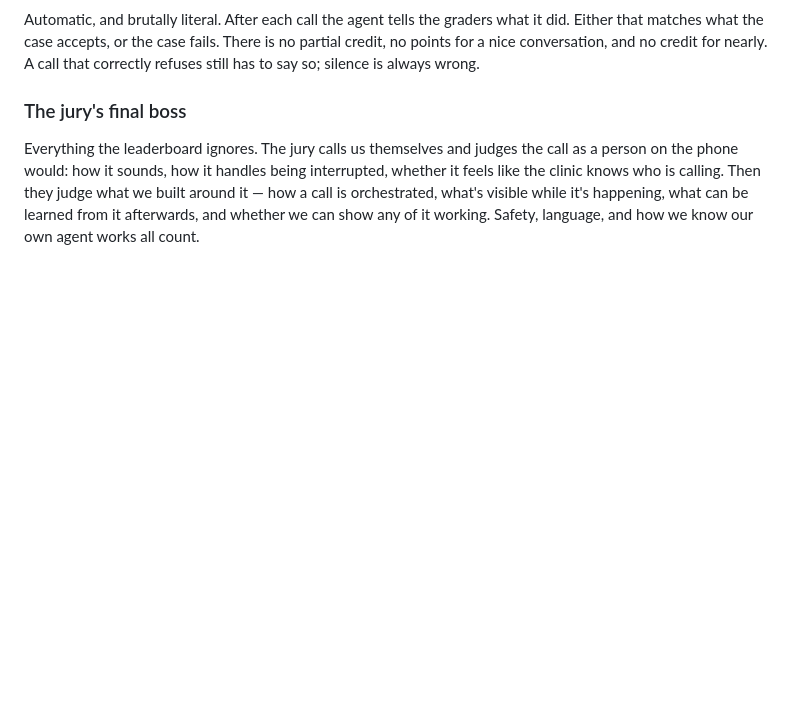
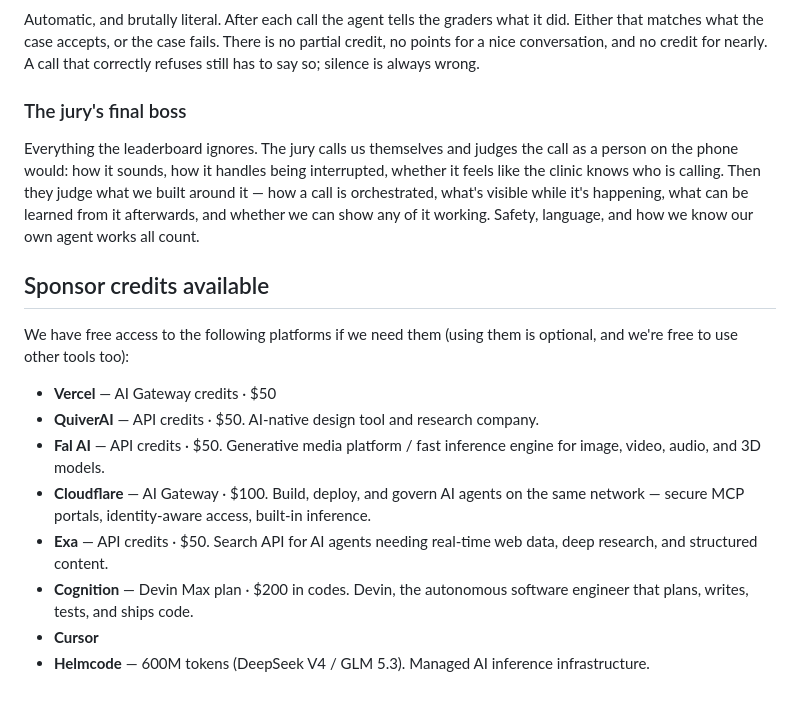
Before and after one commit to AlvaroMartinRuiz/HackSpain, a Markdown page: Readme.md, the part around the change. Drawn GitHub-style; blank space fills up the shorter version.

Commit message:
updaaate readme

```diff
--- a/Readme.md
+++ b/Readme.md
@@ -49,3 +49,16 @@ Automatic, and brutally literal. After each call the agent tells the graders wha
 ### The jury's final boss
 
 Everything the leaderboard ignores. The jury calls us themselves and judges the call as a person on the phone would: how it sounds, how it handles being interrupted, whether it feels like the clinic knows who is calling. Then they judge what we built around it — how a call is orchestrated, what's visible while it's happening, what can be learned from it afterwards, and whether we can show any of it working. Safety, language, and how we know our own agent works all count.
+
+## Sponsor credits available
+
+We have free access to the following platforms if we need them (using them is optional, and we're free to use other tools too):
+
+- **Vercel** — AI Gateway credits · $50
+- **QuiverAI** — API credits · $50. AI-native design tool and research company.
+- **Fal AI** — API credits · $50. Generative media platform / fast inference engine for image, video, audio, and 3D models.
+- **Cloudflare** — AI Gateway · $100. Build, deploy, and govern AI agents on the same network — secure MCP portals, identity-aware access, built-in inference.
+- **Exa** — API credits · $50. Search API for AI agents needing real-time web data, deep research, and structured content.
+- **Cognition** — Devin Max plan · $200 in codes. Devin, the autonomous software engineer that plans, writes, tests, and ships code.
+- **Cursor**
+- **Helmcode** — 600M tokens (DeepSeek V4 / GLM 5.3). Managed AI inference infrastructure.
```
